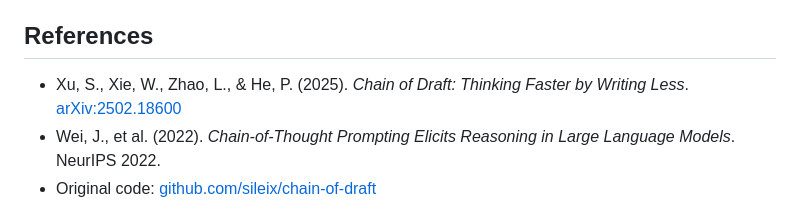
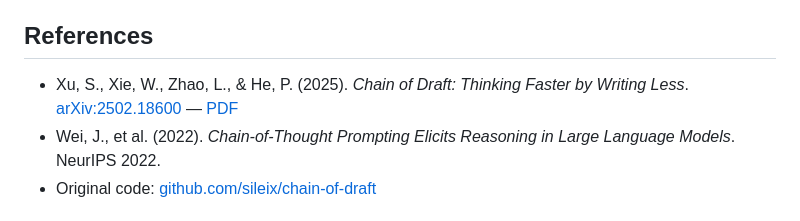
Before and after one commit to FranSal/-Chain-of-Draft, a Markdown page: README.md, the part around the change. Rendered like a GitHub page.

Commit message:
docs: add direct PDF link to CoD paper reference

```diff
--- a/README.md
+++ b/README.md
@@ -133,7 +133,7 @@ See [`references/template.md`](chain-of-draft/references/template.md) for a step
 
 ## References
 
-- Xu, S., Xie, W., Zhao, L., & He, P. (2025). *Chain of Draft: Thinking Faster by Writing Less*. [arXiv:2502.18600](https://arxiv.org/abs/2502.18600)
+- Xu, S., Xie, W., Zhao, L., & He, P. (2025). *Chain of Draft: Thinking Faster by Writing Less*. [arXiv:2502.18600](https://arxiv.org/abs/2502.18600) — [PDF](https://arxiv.org/pdf/2502.18600)
 - Wei, J., et al. (2022). *Chain-of-Thought Prompting Elicits Reasoning in Large Language Models*. NeurIPS 2022.
 - Original code: [github.com/sileix/chain-of-draft](https://github.com/sileix/chain-of-draft)
 
```
